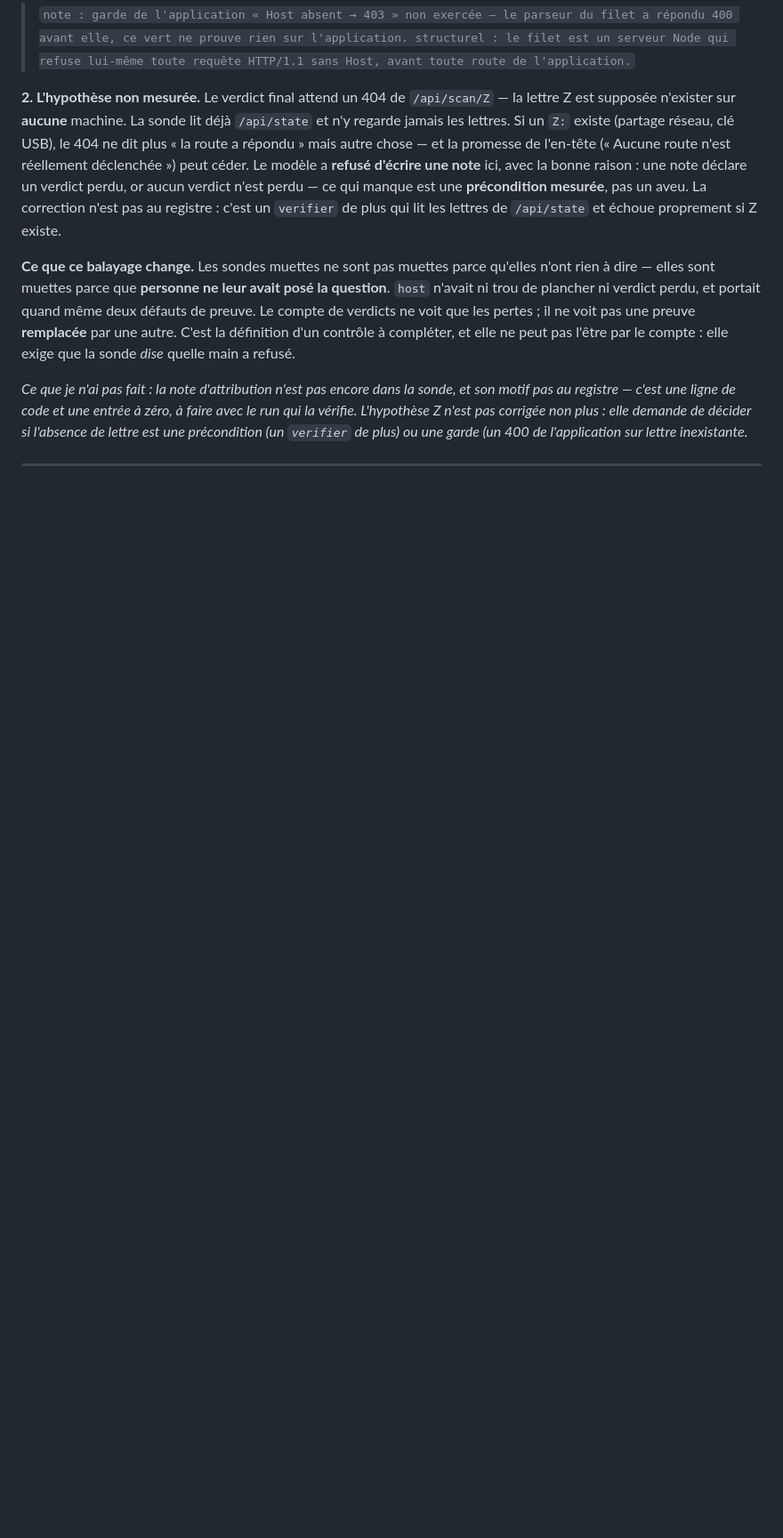
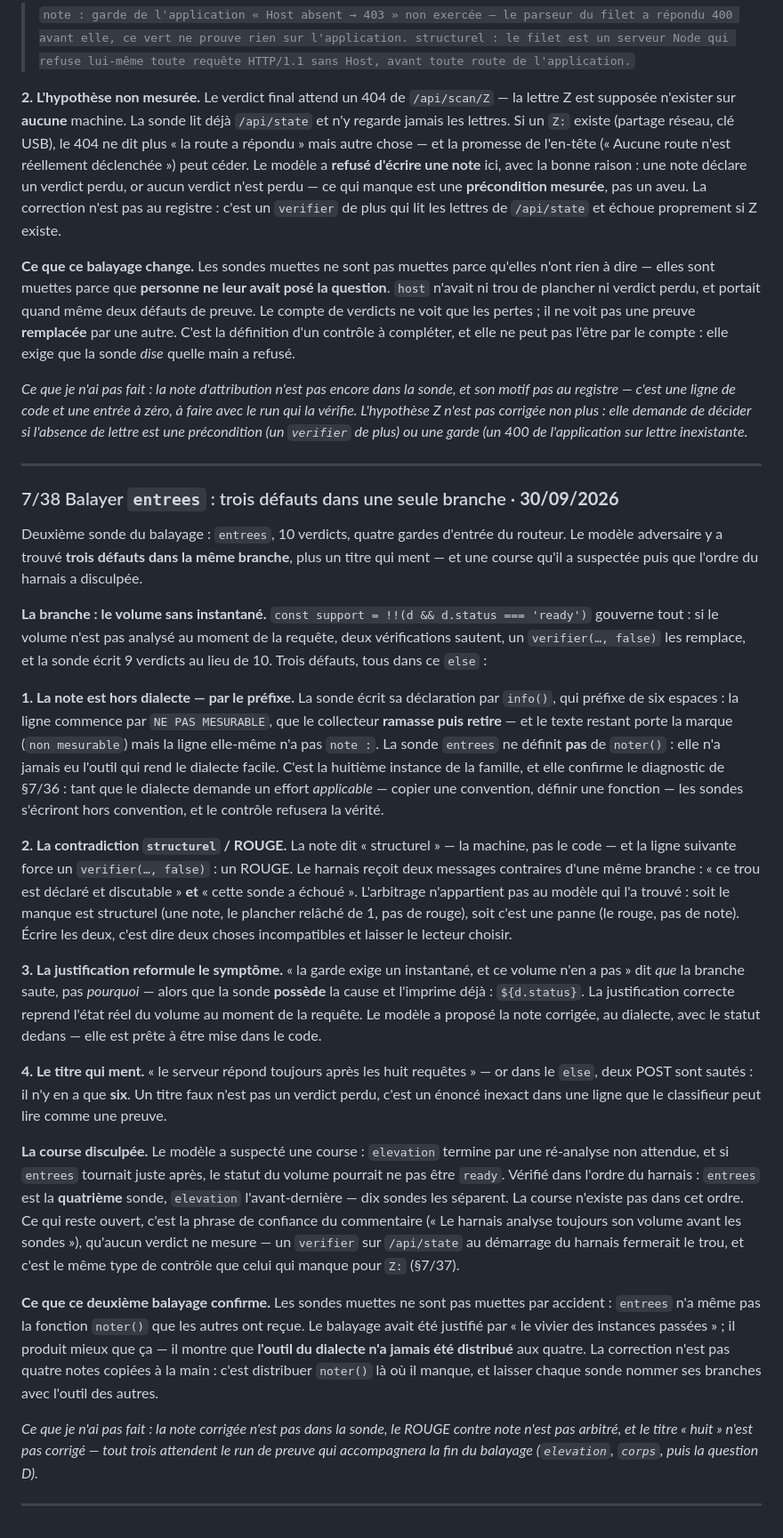
Before and after one commit to Roger364/diskmap, a Markdown page: SECURITY.md, the part around the change. Shown at 89% size. GitHub-like rendering; blank space fills up the shorter version.

Commit message:
§7/38 : entrees, trois defauts dans une seule branche
La note est hors dialecte (info() n a pas note :, et la sonde ne definit meme
pas noter()), la branche dit structurel ET force un ROUGE (deux messages
contraires), la justification reformule le symptome au lieu de la cause
(d.status est dans la portee). Plus un titre qui ment : « huit requetes »
quand le else n en envoie que six. La course suspectee depuis elevation est
disculpee par l ordre du harnais : dix sondes separent les deux.

```diff
--- a/SECURITY.md
+++ b/SECURITY.md
@@ -2175,3 +2175,71 @@ elle demande de décider si l'absence de lettre est une précondition (un
 inexistante.*
 
 ---
+
+### 7/38 Balayer `entrees` : trois défauts dans une seule branche · **30/09/2026**
+
+Deuxième sonde du balayage : `entrees`, 10 verdicts, quatre gardes d'entrée du
+routeur. Le modèle adversaire y a trouvé **trois défauts dans la même branche**,
+plus un titre qui ment — et une course qu'il a suspectée puis que l'ordre du
+harnais a disculpée.
+
+**La branche : le volume sans instantané.** `const support = !!(d &&
+d.status === 'ready')` gouverne tout : si le volume n'est pas analysé au moment
+de la requête, deux vérifications sautent, un `verifier(…, false)` les remplace,
+et la sonde écrit 9 verdicts au lieu de 10. Trois défauts, tous dans ce `else` :
+
+**1. La note est hors dialecte — par le préfixe.** La sonde écrit sa déclaration
+par `info()`, qui préfixe de six espaces : la ligne commence par `NE PAS
+MESURABLE`, que le collecteur **ramasse puis retire** — et le texte restant
+porte la marque (`non mesurable`) mais la ligne elle-même n'a pas `note :`. La
+sonde `entrees` ne définit **pas** de `noter()` : elle n'a jamais eu l'outil
+qui rend le dialecte facile. C'est la huitième instance de la famille, et elle
+confirme le diagnostic de §7/36 : tant que le dialecte demande un effort
+*applicable* — copier une convention, définir une fonction — les sondes
+s'écriront hors convention, et le contrôle refusera la vérité.
+
+**2. La contradiction `structurel` / ROUGE.** La note dit « structurel » — la
+machine, pas le code — et la ligne suivante force un `verifier(…, false)` : un
+ROUGE. Le harnais reçoit deux messages contraires d'une même branche : « ce
+trou est déclaré et discutable » **et** « cette sonde a échoué ». L'arbitrage
+n'appartient pas au modèle qui l'a trouvé : soit le manque est structurel (une
+note, le plancher relâché de 1, pas de rouge), soit c'est une panne (le rouge,
+pas de note). Écrire les deux, c'est dire deux choses incompatibles et laisser
+le lecteur choisir.
+
+**3. La justification reformule le symptôme.** « la garde exige un instantané,
+et ce volume n'en a pas » dit *que* la branche saute, pas *pourquoi* — alors
+que la sonde **possède** la cause et l'imprime déjà : `${d.status}`. La
+justification correcte reprend l'état réel du volume au moment de la requête.
+Le modèle a proposé la note corrigée, au dialecte, avec le statut dedans — elle
+est prête à être mise dans le code.
+
+**4. Le titre qui ment.** « le serveur répond toujours après les huit requêtes »
+— or dans le `else`, deux POST sont sautés : il n'y en a que **six**. Un titre
+faux n'est pas un verdict perdu, c'est un énoncé inexact dans une ligne que le
+classifieur peut lire comme une preuve.
+
+**La course disculpée.** Le modèle a suspecté une course : `elevation` termine
+par une ré-analyse non attendue, et si `entrees` tournait juste après, le statut
+du volume pourrait ne pas être `ready`. Vérifié dans l'ordre du harnais :
+`entrees` est la **quatrième** sonde, `elevation` l'avant-dernière — dix sondes
+les séparent. La course n'existe pas dans cet ordre. Ce qui reste ouvert, c'est
+la phrase de confiance du commentaire (« Le harnais analyse toujours son volume
+avant les sondes »), qu'aucun verdict ne mesure — un `verifier` sur
+`/api/state` au démarrage du harnais fermerait le trou, et c'est le même type de
+contrôle que celui qui manque pour `Z:` (§7/37).
+
+**Ce que ce deuxième balayage confirme.** Les sondes muettes ne sont pas
+muettes par accident : `entrees` n'a même pas la fonction `noter()` que les
+autres ont reçue. Le balayage avait été justifié par « le vivier des instances
+passées » ; il produit mieux que ça — il montre que **l'outil du dialecte n'a
+jamais été distribué** aux quatre. La correction n'est pas quatre notes copiées
+à la main : c'est distribuer `noter()` là où il manque, et laisser chaque sonde
+nommer ses branches avec l'outil des autres.
+
+*Ce que je n'ai pas fait : la note corrigée n'est pas dans la sonde, le ROUGE
+contre note n'est pas arbitré, et le titre « huit » n'est pas corrigé — tout
+trois attendent le run de preuve qui accompagnera la fin du balayage
+(`elevation`, `corps`, puis la question D).*
+
+---
```
